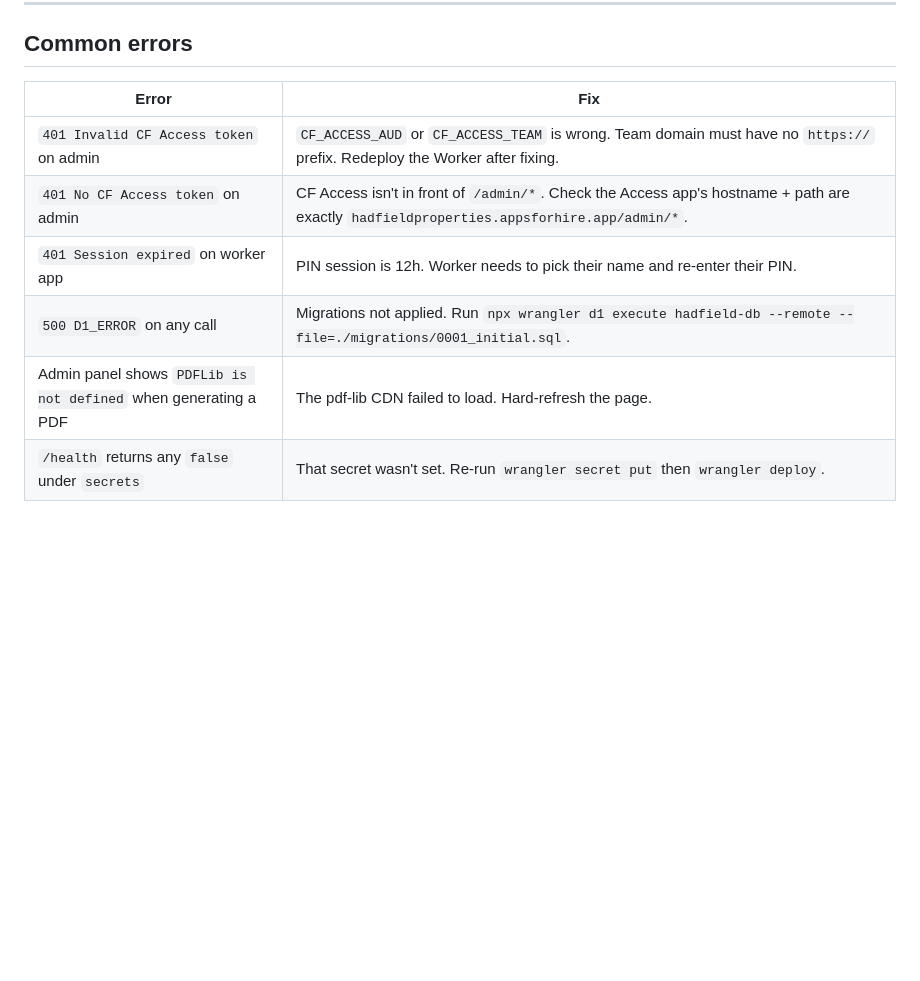
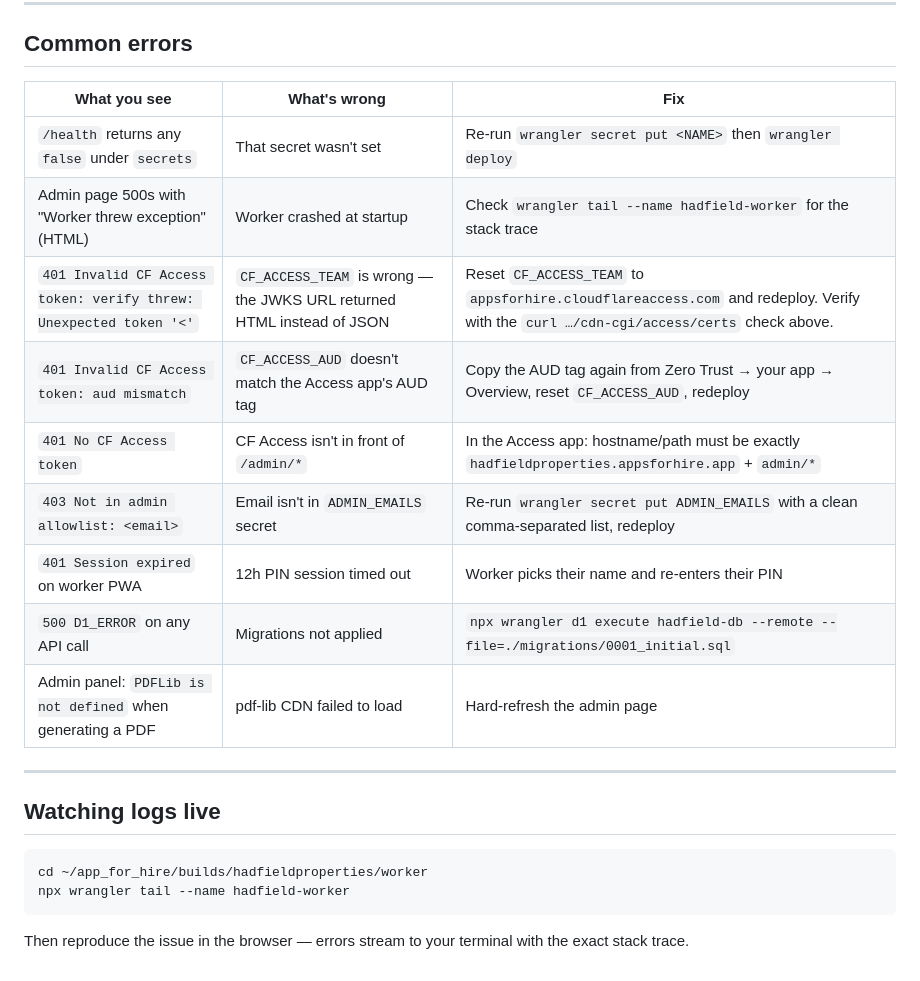
Before and after one commit to cosmicwombat/client-hadfieldproperties, a Markdown page: DEPLOY.md, the part around one of its changes. GitHub-like rendering; blank space fills up the shorter version.

````diff
--- a/DEPLOY.md
+++ b/DEPLOY.md
@@ -135,11 +142,25 @@ npx wrangler deploy --name hadfield-worker
 
 ## Common errors
 
-| Error | Fix |
-|---|---|
-| `401 Invalid CF Access token` on admin | `CF_ACCESS_AUD` or `CF_ACCESS_TEAM` is wrong. Team domain must have no `https://` prefix. Redeploy the Worker after fixing. |
-| `401 No CF Access token` on admin | CF Access isn't in front of `/admin/*`. Check the Access app's hostname + path are exactly `hadfieldproperties.appsforhire.app/admin/*`. |
-| `401 Session expired` on worker app | PIN session is 12h. Worker needs to pick their name and re-enter their PIN. |
-| `500 D1_ERROR` on any call | Migrations not applied. Run `npx wrangler d1 execute hadfield-db --remote --file=./migrations/0001_initial.sql`. |
-| Admin panel shows `PDFLib is not defined` when generating a PDF | The pdf-lib CDN failed to load. Hard-refresh the page. |
-| `/health` returns any `false` under `secrets` | That secret wasn't set. Re-run `wrangler secret put` then `wrangler deploy`. |
+| What you see | What's wrong | Fix |
+|---|---|---|
+| `/health` returns any `false` under `secrets` | That secret wasn't set | Re-run `wrangler secret put <NAME>` then `wrangler deploy` |
+| Admin page 500s with "Worker threw exception" (HTML) | Worker crashed at startup | Check `wrangler tail --name hadfield-worker` for the stack trace |
+| `401 Invalid CF Access token: verify threw: Unexpected token '<'` | `CF_ACCESS_TEAM` is wrong — the JWKS URL returned HTML instead of JSON | Reset `CF_ACCESS_TEAM` to `appsforhire.cloudflareaccess.com` and redeploy. Verify with the `curl …/cdn-cgi/access/certs` check above. |
+| `401 Invalid CF Access token: aud mismatch` | `CF_ACCESS_AUD` doesn't match the Access app's AUD tag | Copy the AUD tag again from Zero Trust → your app → Overview, reset `CF_ACCESS_AUD`, redeploy |
+| `401 No CF Access token` | CF Access isn't in front of `/admin/*` | In the Access app: hostname/path must be exactly `hadfieldproperties.appsforhire.app` + `admin/*` |
+| `403 Not in admin allowlist: <email>` | Email isn't in `ADMIN_EMAILS` secret | Re-run `wrangler secret put ADMIN_EMAILS` with a clean comma-separated list, redeploy |
+| `401 Session expired` on worker PWA | 12h PIN session timed out | Worker picks their name and re-enters their PIN |
+| `500 D1_ERROR` on any API call | Migrations not applied | `npx wrangler d1 execute hadfield-db --remote --file=./migrations/0001_initial.sql` |
+| Admin panel: `PDFLib is not defined` when generating a PDF | pdf-lib CDN failed to load | Hard-refresh the admin page |
+
+---
+
+## Watching logs live
+
+```bash
+cd ~/app_for_hire/builds/hadfieldproperties/worker
+npx wrangler tail --name hadfield-worker
+```
+
+Then reproduce the issue in the browser — errors stream to your terminal with the exact stack trace.
````
Also changed, not shown: other parts of DEPLOY.md (+55 -48 lines).
